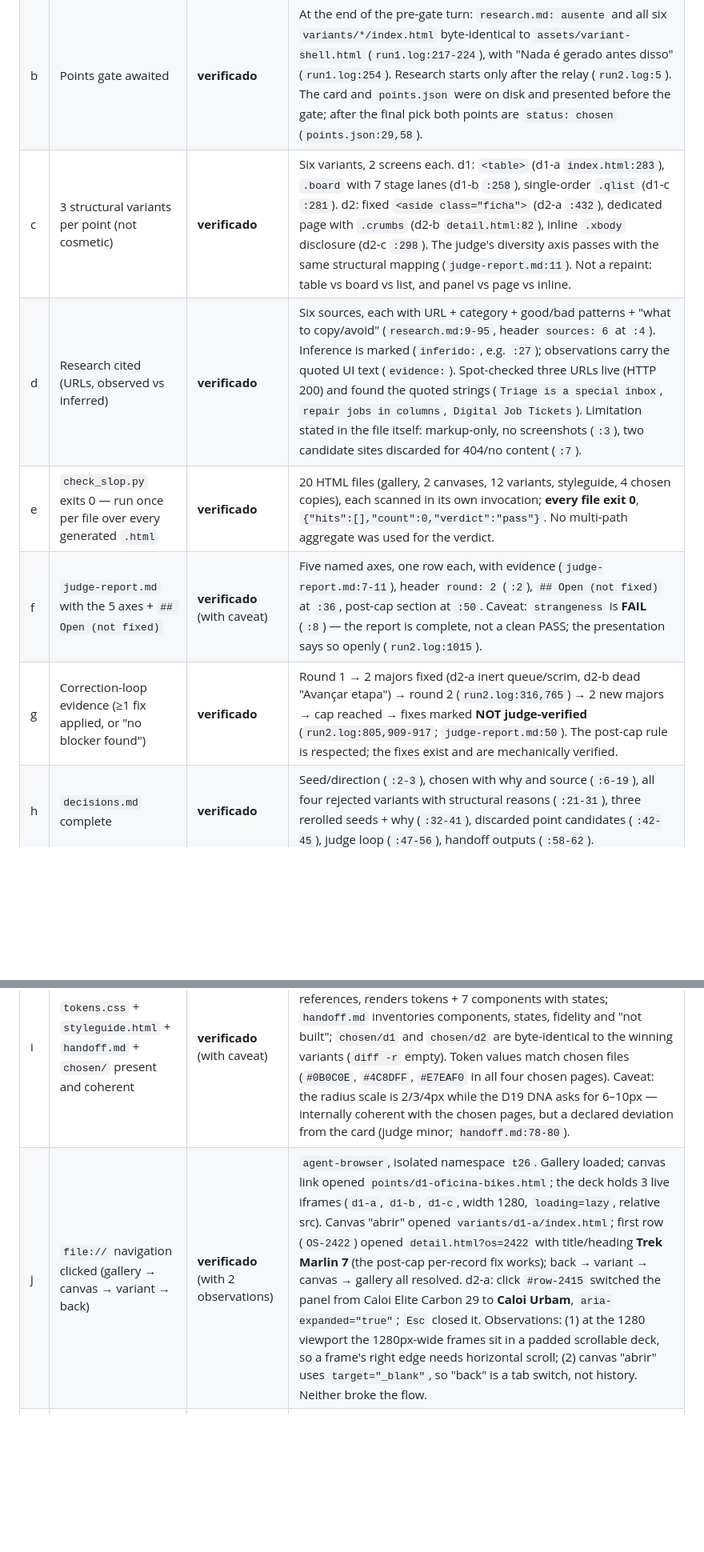
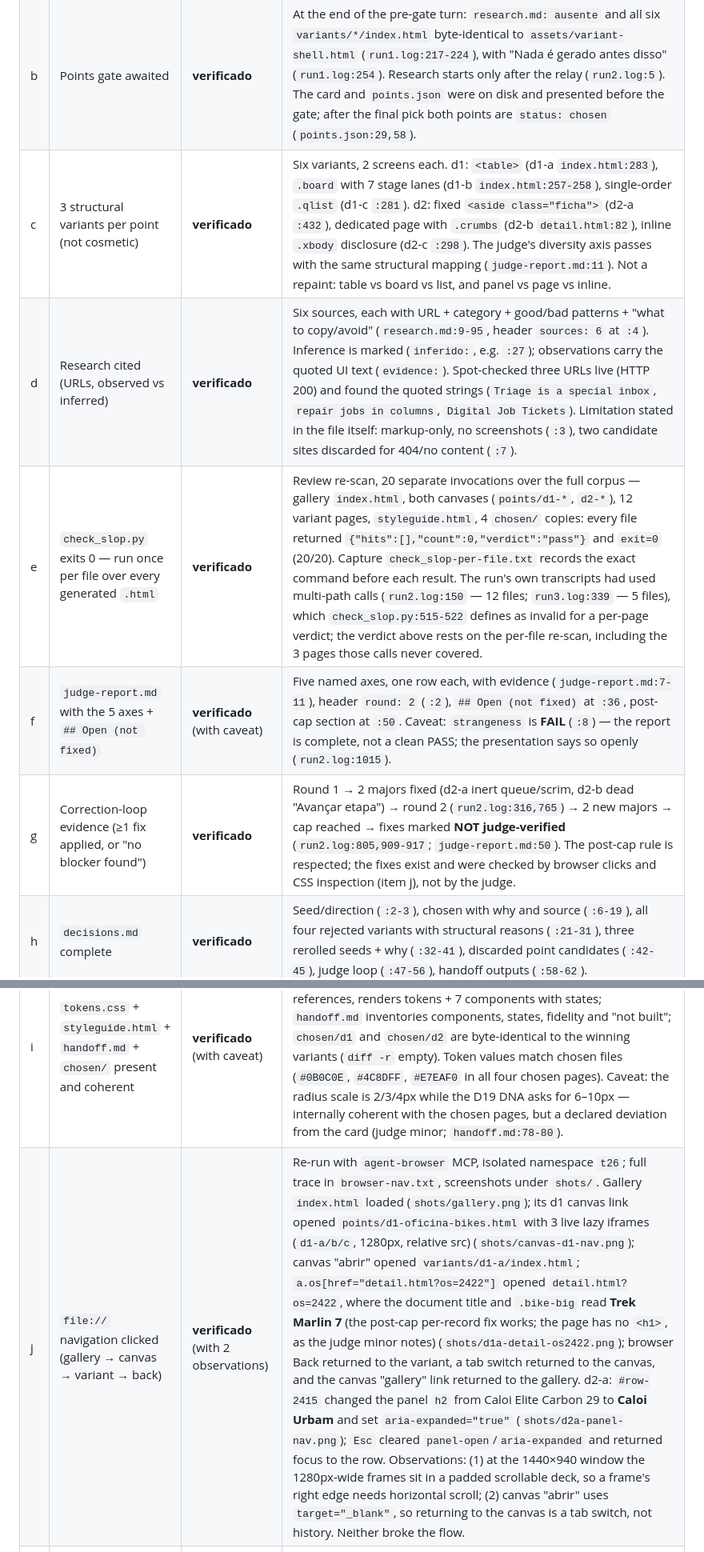
Before and after one commit to gustavo-oo/proto-lab, a Markdown page: docs/reviews/2026-10-17-final-use-case.md, 2 parts joined by grey strips. Shown at 80% size. GitHub-like rendering; blank space fills up the shorter version.

```diff
--- a/docs/reviews/2026-10-17-final-use-case.md
+++ b/docs/reviews/2026-10-17-final-use-case.md
@@ -36,14 +36,14 @@ chosen random seed, never to pick the direction.
 |---|---|---|---|
 | a | Direction card shown with the seed before generating + reroll offered | **parcial** | Card and seed shown in chat before any generation: `run1.log:194` (`## Direção sorteada — seed loud-lagoon`), card persisted in `direction.json`, seed also rendered in the gallery (`index.html:148`). **Missing:** no user-facing reroll offer — no transcript line offers a new seed; the only related text is the record of already-discarded seeds (`run1.log:202`), and the closing text asks only for approval/point changes (`run1.log:254`). The executor did reroll itself three times under `fits/fails`, but never told the user "posso trocar a seed". |
 | b | Points gate awaited | **verificado** | At the end of the pre-gate turn: `research.md: ausente` and all six `variants/*/index.html` byte-identical to `assets/variant-shell.html` (`run1.log:217-224`), with "Nada é gerado antes disso" (`run1.log:254`). Research starts only after the relay (`run2.log:5`). The card and `points.json` were on disk and presented before the gate; after the final pick both points are `status: chosen` (`points.json:29,58`). |
-| c | 3 structural variants per point (not cosmetic) | **verificado** | Six variants, 2 screens each. d1: `<table>` (d1-a `index.html:283`), `.board` with 7 stage lanes (d1-b `:258`), single-order `.qlist` (d1-c `:281`). d2: fixed `<aside class="ficha">` (d2-a `:432`), dedicated page with `.crumbs` (d2-b `detail.html:82`), inline `.xbody` disclosure (d2-c `:298`). The judge's diversity axis passes with the same structural mapping (`judge-report.md:11`). Not a repaint: table vs board vs list, and panel vs page vs inline. |
+| c | 3 structural variants per point (not cosmetic) | **verificado** | Six variants, 2 screens each. d1: `<table>` (d1-a `index.html:283`), `.board` with 7 stage lanes (d1-b `index.html:257-258`), single-order `.qlist` (d1-c `:281`). d2: fixed `<aside class="ficha">` (d2-a `:432`), dedicated page with `.crumbs` (d2-b `detail.html:82`), inline `.xbody` disclosure (d2-c `:298`). The judge's diversity axis passes with the same structural mapping (`judge-report.md:11`). Not a repaint: table vs board vs list, and panel vs page vs inline. |
 | d | Research cited (URLs, observed vs inferred) | **verificado** | Six sources, each with URL + category + good/bad patterns + "what to copy/avoid" (`research.md:9-95`, header `sources: 6` at `:4`). Inference is marked (`inferido:`, e.g. `:27`); observations carry the quoted UI text (`evidence:`). Spot-checked three URLs live (HTTP 200) and found the quoted strings (`Triage is a special inbox`, `repair jobs in columns`, `Digital Job Tickets`). Limitation stated in the file itself: markup-only, no screenshots (`:3`), two candidate sites discarded for 404/no content (`:7`). |
-| e | `check_slop.py` exits 0 — run once per file over every generated `.html` | **verificado** | 20 HTML files (gallery, 2 canvases, 12 variants, styleguide, 4 chosen copies), each scanned in its own invocation; **every file exit 0**, `{"hits":[],"count":0,"verdict":"pass"}`. No multi-path aggregate was used for the verdict. |
+| e | `check_slop.py` exits 0 — run once per file over every generated `.html` | **verificado** | Review re-scan, 20 separate invocations over the full corpus — gallery `index.html`, both canvases (`points/d1-*`, `d2-*`), 12 variant pages, `styleguide.html`, 4 `chosen/` copies: every file returned `{"hits":[],"count":0,"verdict":"pass"}` and `exit=0` (20/20). Capture `check_slop-per-file.txt` records the exact command before each result. The run's own transcripts had used multi-path calls (`run2.log:150` — 12 files; `run3.log:339` — 5 files), which `check_slop.py:515-522` defines as invalid for a per-page verdict; the verdict above rests on the per-file re-scan, including the 3 pages those calls never covered. |
 | f | `judge-report.md` with the 5 axes + `## Open (not fixed)` | **verificado** (with caveat) | Five named axes, one row each, with evidence (`judge-report.md:7-11`), header `round: 2` (`:2`), `## Open (not fixed)` at `:36`, post-cap section at `:50`. Caveat: `strangeness` is **FAIL** (`:8`) — the report is complete, not a clean PASS; the presentation says so openly (`run2.log:1015`). |
-| g | Correction-loop evidence (≥1 fix applied, or "no blocker found") | **verificado** | Round 1 → 2 majors fixed (d2-a inert queue/scrim, d2-b dead "Avançar etapa") → round 2 (`run2.log:316,765`) → 2 new majors → cap reached → fixes marked **NOT judge-verified** (`run2.log:805,909-917`; `judge-report.md:50`). The post-cap rule is respected; the fixes exist and are mechanically verified. |
+| g | Correction-loop evidence (≥1 fix applied, or "no blocker found") | **verificado** | Round 1 → 2 majors fixed (d2-a inert queue/scrim, d2-b dead "Avançar etapa") → round 2 (`run2.log:316,765`) → 2 new majors → cap reached → fixes marked **NOT judge-verified** (`run2.log:805,909-917`; `judge-report.md:50`). The post-cap rule is respected; the fixes exist and were checked by browser clicks and CSS inspection (item j), not by the judge. |
 | h | `decisions.md` complete | **verificado** | Seed/direction (`:2-3`), chosen with why and source (`:6-19`), all four rejected variants with structural reasons (`:21-31`), three rerolled seeds + why (`:32-41`), discarded point candidates (`:42-45`), judge loop (`:47-56`), handoff outputs (`:58-62`). |
 | i | `tokens.css` + `styleguide.html` + `handoff.md` + `chosen/` present and coherent | **verificado** (with caveat) | All four present. `tokens.css:5-54` holds the D19 scales; `styleguide.html` links `tokens.css` (`:7`), consumes 167 token references, renders tokens + 7 components with states; `handoff.md` inventories components, states, fidelity and "not built"; `chosen/d1` and `chosen/d2` are byte-identical to the winning variants (`diff -r` empty). Token values match chosen files (`#0B0C0E`, `#4C8DFF`, `#E7EAF0` in all four chosen pages). Caveat: the radius scale is 2/3/4px while the D19 DNA asks for 6–10px — internally coherent with the chosen pages, but a declared deviation from the card (judge minor; `handoff.md:78-80`). |
-| j | `file://` navigation clicked (gallery → canvas → variant → back) | **verificado** (with 2 observations) | `agent-browser`, isolated namespace `t26`. Gallery loaded; canvas link opened `points/d1-oficina-bikes.html`; the deck holds 3 live iframes (`d1-a`, `d1-b`, `d1-c`, width 1280, `loading=lazy`, relative src). Canvas "abrir" opened `variants/d1-a/index.html`; first row (`OS-2422`) opened `detail.html?os=2422` with title/heading **Trek Marlin 7** (the post-cap per-record fix works); back → variant → canvas → gallery all resolved. d2-a: click `#row-2415` switched the panel from Caloi Elite Carbon 29 to **Caloi Urbam**, `aria-expanded="true"`; `Esc` closed it. Observations: (1) at the 1280 viewport the 1280px-wide frames sit in a padded scrollable deck, so a frame's right edge needs horizontal scroll; (2) canvas "abrir" uses `target="_blank"`, so "back" is a tab switch, not history. Neither broke the flow. |
+| j | `file://` navigation clicked (gallery → canvas → variant → back) | **verificado** (with 2 observations) | Re-run with `agent-browser` MCP, isolated namespace `t26`; full trace in `browser-nav.txt`, screenshots under `shots/`. Gallery `index.html` loaded (`shots/gallery.png`); its d1 canvas link opened `points/d1-oficina-bikes.html` with 3 live lazy iframes (`d1-a/b/c`, 1280px, relative src) (`shots/canvas-d1-nav.png`); canvas "abrir" opened `variants/d1-a/index.html`; `a.os[href="detail.html?os=2422"]` opened `detail.html?os=2422`, where the document title and `.bike-big` read **Trek Marlin 7** (the post-cap per-record fix works; the page has no `<h1>`, as the judge minor notes) (`shots/d1a-detail-os2422.png`); browser Back returned to the variant, a tab switch returned to the canvas, and the canvas "gallery" link returned to the gallery. d2-a: `#row-2415` changed the panel `h2` from Caloi Elite Carbon 29 to **Caloi Urbam** and set `aria-expanded="true"` (`shots/d2a-panel-nav.png`); `Esc` cleared `panel-open`/`aria-expanded` and returned focus to the row. Observations: (1) at the 1440×940 window the 1280px-wide frames sit in a padded scrollable deck, so a frame's right edge needs horizontal scroll; (2) canvas "abrir" uses `target="_blank"`, so returning to the canvas is a tab switch, not history. Neither broke the flow. |
 | k | Caps respected (≤4 points, ≤3 screens, ≤6 sources, ≤2 judge rounds) | **verificado** | 2 points (`points.json`), 3 options per point (contract + 3 variant folders), 2 screens per variant (`index.html` + `detail.html`), 6 research sources (`research.md:4`), 2 judge rounds (`judge-report.md:2`). `--points 2` came from the user request; everything else is the default. |
 | l | Responses in the user's language (pt-BR) | **verificado** | Every chat turn is pt-BR — card/gate (`run1.log:194-254`), presentation and judge summary (`run2.log:1010-1021`), handoff (`run3.log:3,421+`). Generated prose is pt-BR (`brief.md`, `research.md`, `decisions.md`, `handoff.md`); repo docs remain English as required (D10). |
 
```
Also changed, not shown: other parts of docs/reviews/2026-10-17-final-use-case.md (+24 -8 lines).
